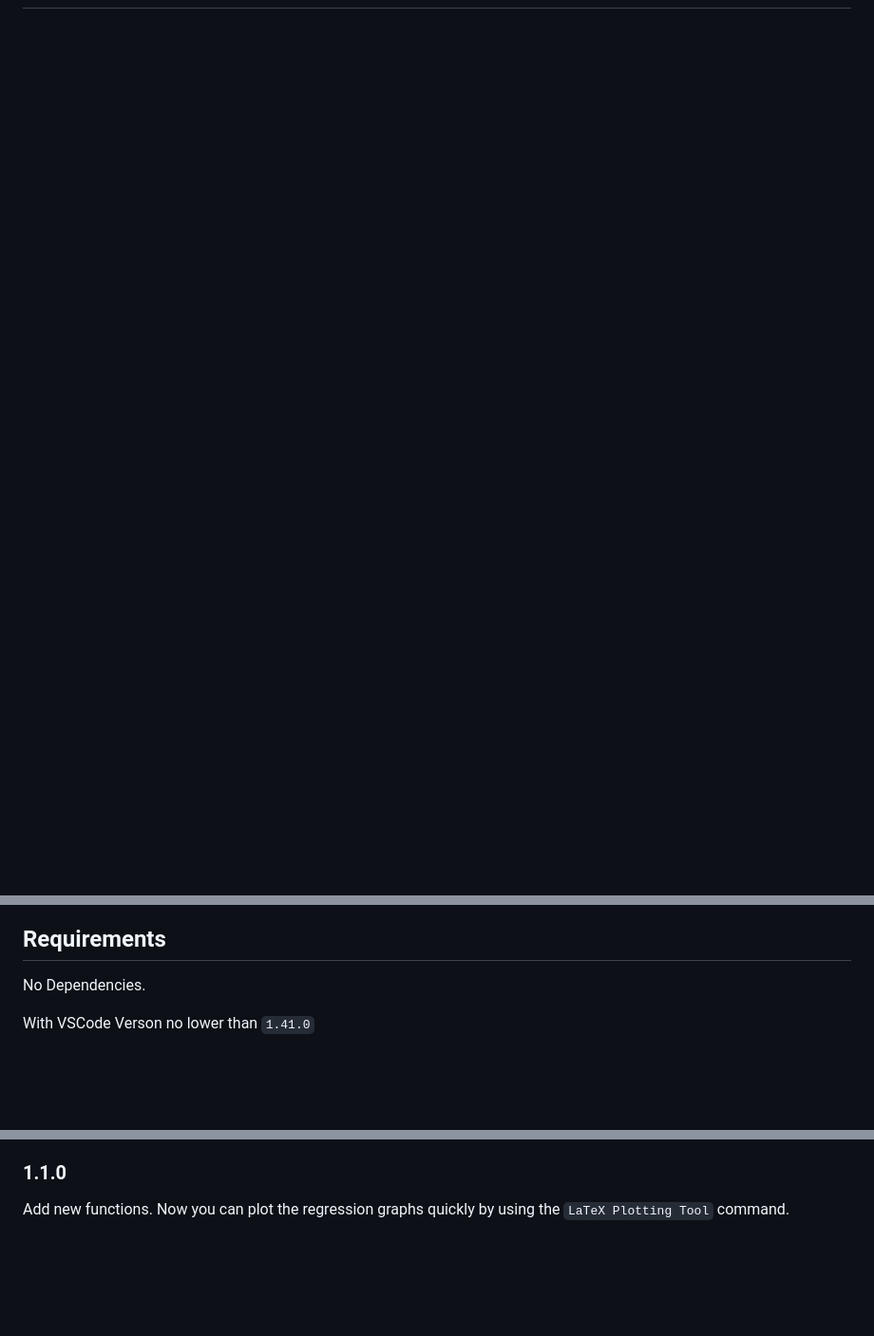
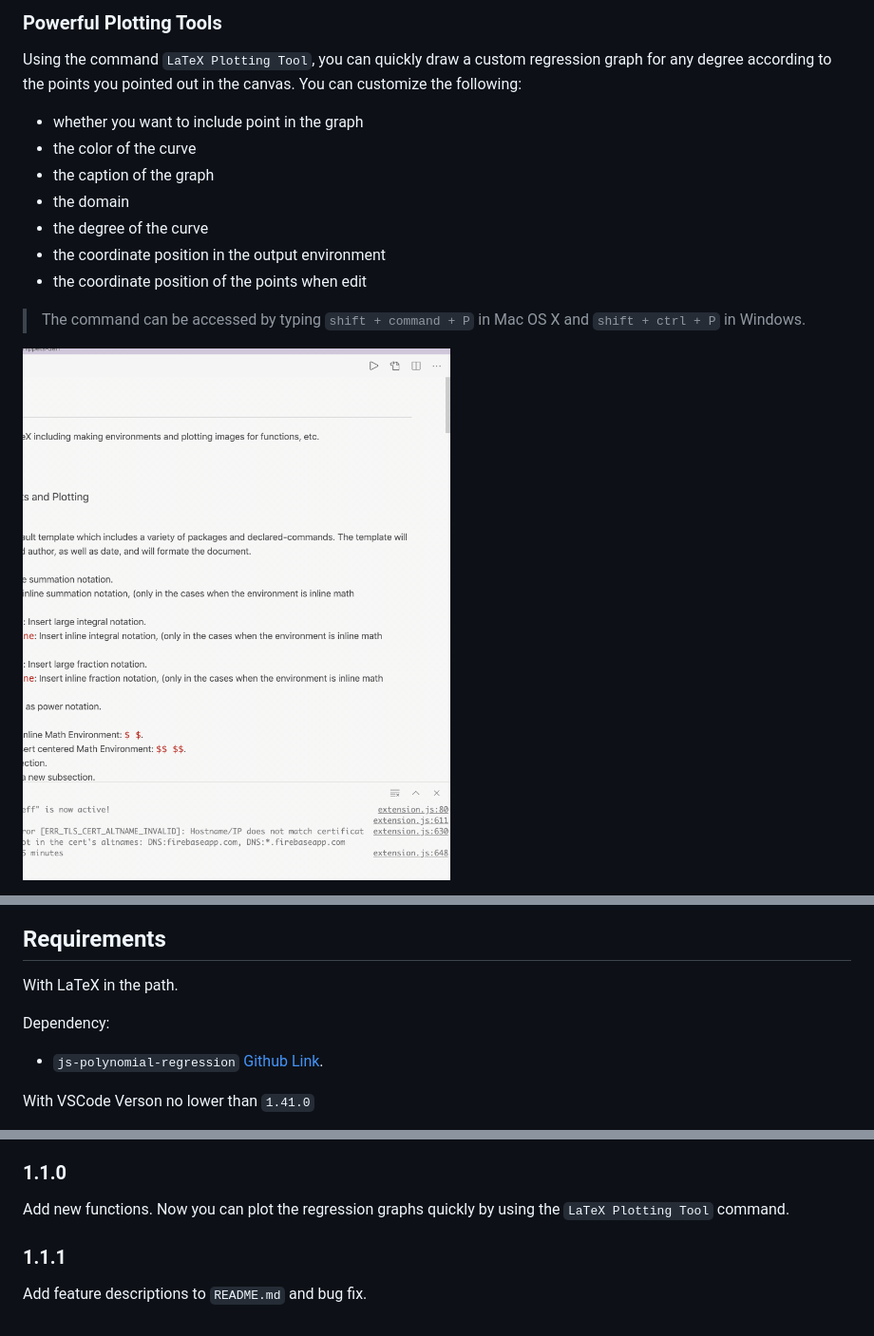
Before and after one commit to JeffersonQin/VSCode-LaTeX-Snippets, a Markdown page: README.md, 3 parts joined by grey strips. Shown at 95% size. Rendered like a GitHub page; pictures changed too: lib/images/LaTeX Plotting Tool - 2.gif (added); blank space fills up the shorter version.

Commit message:
Add feature descriptions to README.md and bug fix.

```diff
--- a/README.md
+++ b/README.md
@@ -6,0 +54,15 @@ This extension includes a variety of snippets for LaTeX including making environ
+### Powerful Plotting Tools
+
+Using the command `LaTeX Plotting Tool`, you can quickly draw a custom regression graph for any degree according to the points you pointed out in the canvas.
+You can customize the following:
+- whether you want to include point in the graph
+- the color of the curve
+- the caption of the graph
+- the domain
+- the degree of the curve
+- the coordinate position in the output environment
+- the coordinate position of the points when edit
+> The command can be accessed by typing `shift + command + P` in Mac OS X and `shift + ctrl + P` in Windows.
+
+![Using Command LaTeX Plotting Tool](./lib/images/LaTeX&#32;Plotting&#32;Tool&#32;-&#32;2.gif)
+
@@ -7,6 +73,9 @@ This extension includes a variety of snippets for LaTeX including making environ
 ## Requirements
 
-No Dependencies.
+With LaTeX in the path.
+
+Dependency:
+- `js-polynomial-regression` [Github Link](https://github.com/RobertMenke/JS-Polynomial-Regression).
 
 With VSCode Verson no lower than `1.41.0`
 
@@ -32,3 +101,7 @@ Rename the project.
 ### 1.1.0
 
 Add new functions. Now you can plot the regression graphs quickly by using the `LaTeX Plotting Tool` command.
+
+### 1.1.1
+
+Add feature descriptions to `README.md` and bug fix.
```
Also changed, not shown: other parts of README.md (+51 -0 lines), 3 other files.
